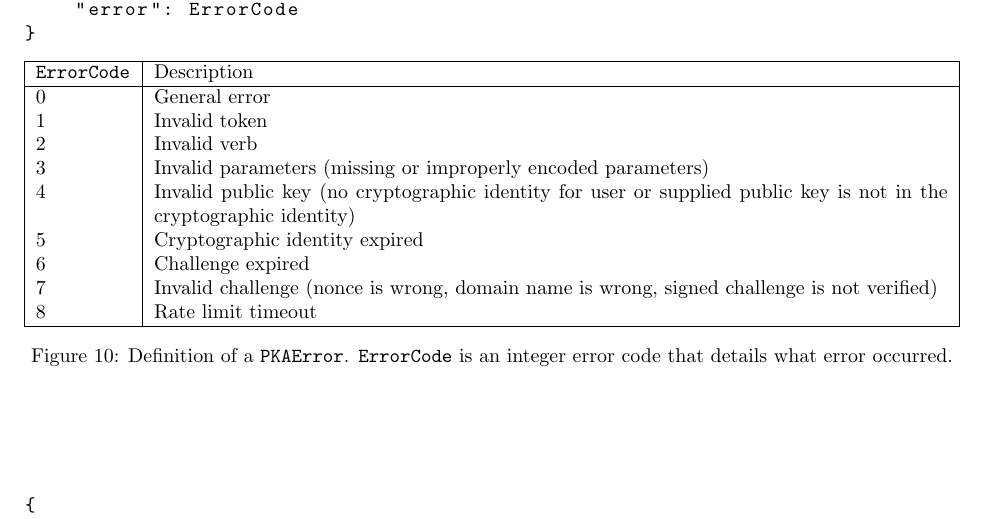
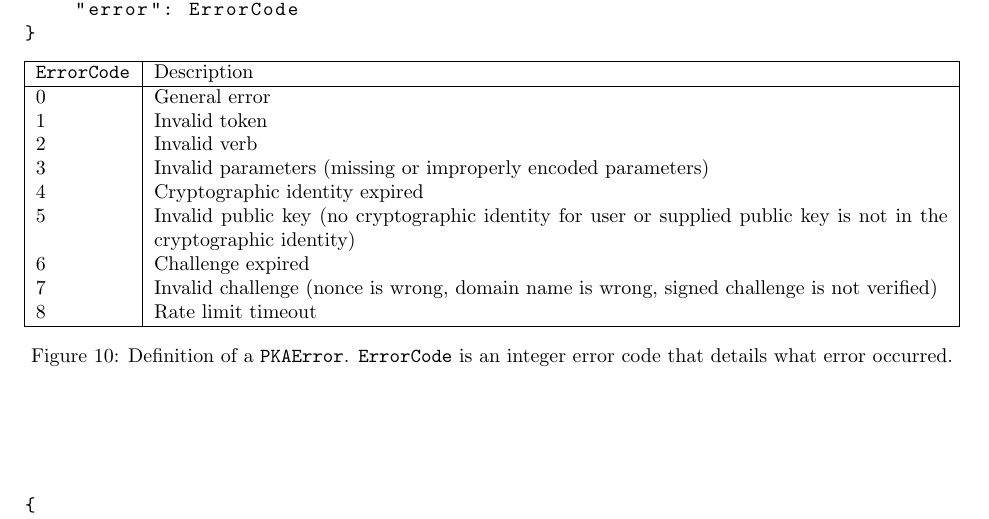
Before and after one commit to PKAuth/pkap, a LaTeX document (main.tex): part of page 11 of 13, cut so that both start at the same text. Compiled offline with pdfLaTeX.

Commit message:
swap order

```diff
--- a/main.tex
+++ b/main.tex
@@ -952,8 +952,8 @@ type PKAError = {
 1 & Invalid token \\
 2 & Invalid verb \\
 3 & Invalid parameters (missing or improperly encoded parameters) \\
-4 & Invalid public key (no cryptographic identity for user or supplied public key is not in the cryptographic identity) \\
-5 & Cryptographic identity expired \\
+4 & Cryptographic identity expired \\
+5 & Invalid public key (no cryptographic identity for user or supplied public key is not in the cryptographic identity) \\
 6 & Challenge expired \\
 7 & Invalid challenge (nonce is wrong, domain name is wrong, signed challenge is not verified) \\
 8 & Rate limit timeout \\
```
